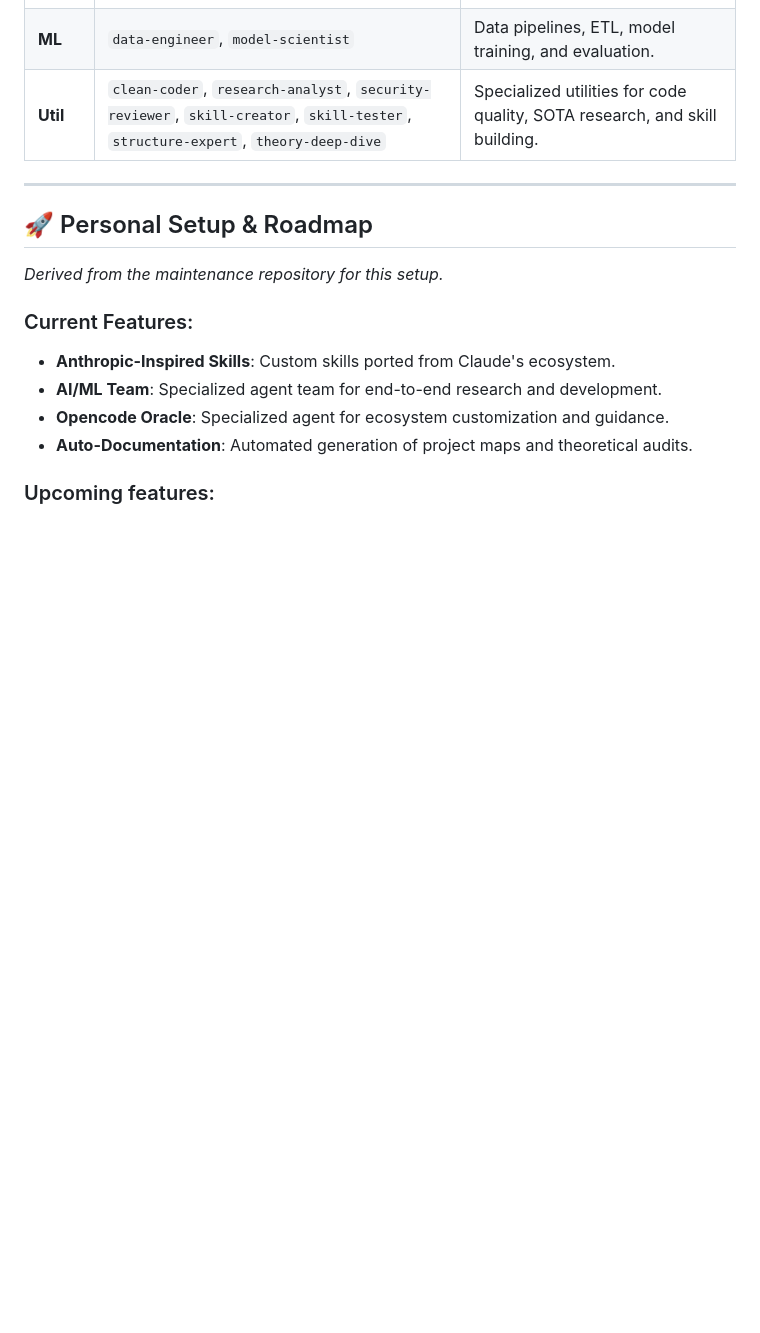
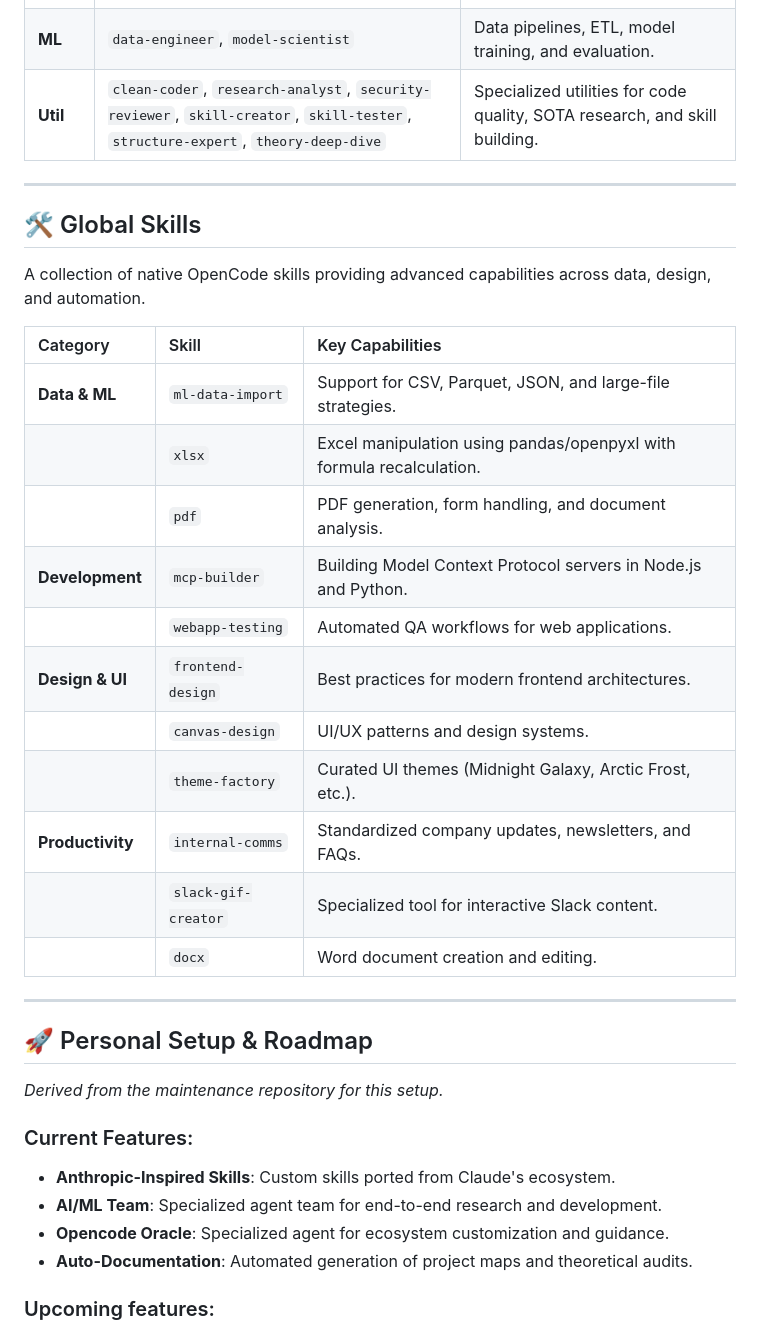
Before and after one commit to AdityaHegde712/agent-setup, a Markdown page: README.md, the part around the change. GitHub-like rendering; blank space fills up the shorter version.

Commit message:
Added skills

```diff
--- a/README.md
+++ b/README.md
@@ -26,6 +26,26 @@ The environment follows a modular, hierarchical structure where **Primary Agents
 | **App** | `backend-dev`, `frontend-dev`, `tester`, `ops-expert`, `technical-writer` | Full-stack application development, testing, and documentation. |
 | **ML** | `data-engineer`, `model-scientist` | Data pipelines, ETL, model training, and evaluation. |
 | **Util** | `clean-coder`, `research-analyst`, `security-reviewer`, `skill-creator`, `skill-tester`, `structure-expert`, `theory-deep-dive` | Specialized utilities for code quality, SOTA research, and skill building. |
+
+---
+
+## 🛠️ Global Skills
+A collection of native OpenCode skills providing advanced capabilities across data, design, and automation.
+
+| Category | Skill | Key Capabilities |
+| :--- | :--- | :--- |
+| **Data & ML** | `ml-data-import` | Support for CSV, Parquet, JSON, and large-file strategies. |
+| | `xlsx` | Excel manipulation using pandas/openpyxl with formula recalculation. |
+| | `pdf` | PDF generation, form handling, and document analysis. |
+| **Development** | `mcp-builder` | Building Model Context Protocol servers in Node.js and Python. |
+| | `webapp-testing` | Automated QA workflows for web applications. |
+| **Design & UI** | `frontend-design` | Best practices for modern frontend architectures. |
+| | `canvas-design` | UI/UX patterns and design systems. |
+| | `theme-factory` | Curated UI themes (Midnight Galaxy, Arctic Frost, etc.). |
+| **Productivity** | `internal-comms` | Standardized company updates, newsletters, and FAQs. |
+| | `slack-gif-creator`| Specialized tool for interactive Slack content. |
+| | `docx` | Word document creation and editing. |
+
 
 ---
 
```
